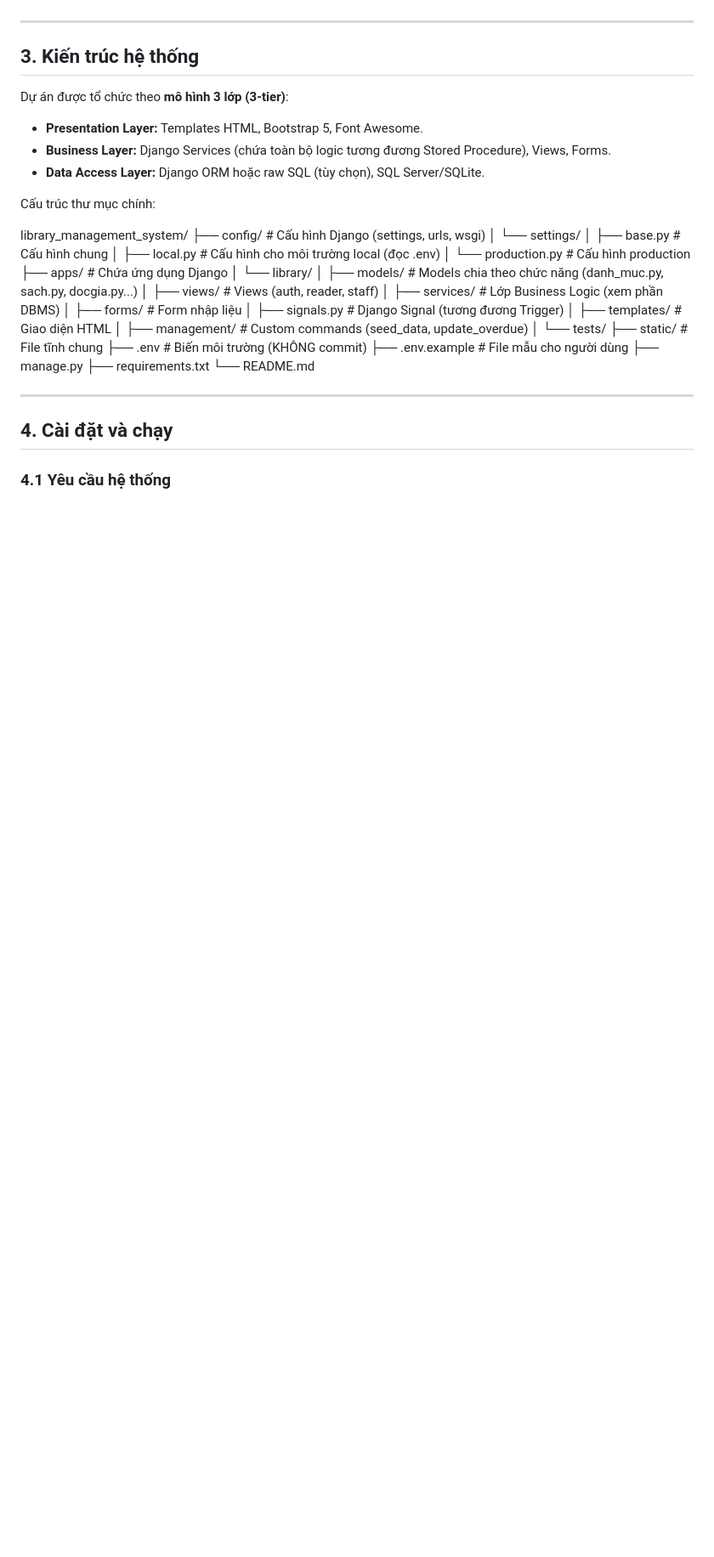
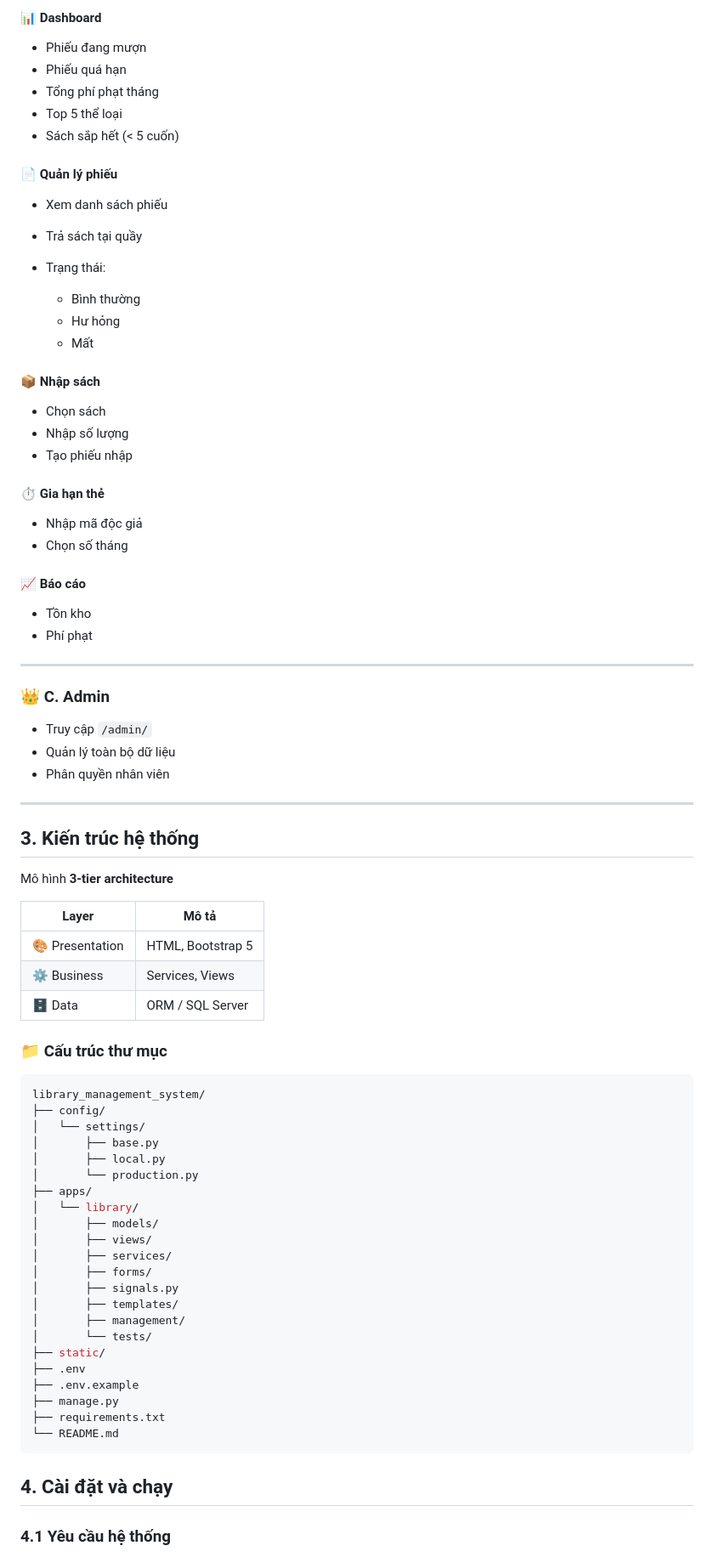
Before and after one commit to anhkhoa241/library-management, a Markdown page: README.md, the part around one of its changes. Shown at 85% size. Rendered like a GitHub page; blank space fills up the shorter version.

````diff
--- a/README.md
+++ b/README.md
@@ -54,40 +86,83 @@ Hệ thống giúp số hóa toàn bộ quy trình mượn/trả sách, quản l
+#### 📊 Dashboard
+
+* Phiếu đang mượn
+* Phiếu quá hạn
+* Tổng phí phạt tháng
+* Top 5 thể loại
+* Sách sắp hết (< 5 cuốn)
+
+#### 📄 Quản lý phiếu
+
+* Xem danh sách phiếu
+* Trả sách tại quầy
+* Trạng thái:
+
+  * Bình thường
+  * Hư hỏng
+  * Mất
+
+#### 📦 Nhập sách
+
+* Chọn sách
+* Nhập số lượng
+* Tạo phiếu nhập
+
+#### ⏱ Gia hạn thẻ
+
+* Nhập mã độc giả
+* Chọn số tháng
+
+#### 📈 Báo cáo
+
+* Tồn kho
+* Phí phạt
+
+---
+
+### 👑 C. Admin
+
+* Truy cập `/admin/`
+* Quản lý toàn bộ dữ liệu
+* Phân quyền nhân viên
 
 ---
 
 ## 3. Kiến trúc hệ thống
 
-Dự án được tổ chức theo **mô hình 3 lớp (3-tier)**:
-- **Presentation Layer:** Templates HTML, Bootstrap 5, Font Awesome.
-- **Business Layer:** Django Services (chứa toàn bộ logic tương đương Stored Procedure), Views, Forms.
-- **Data Access Layer:** Django ORM hoặc raw SQL (tùy chọn), SQL Server/SQLite.
+Mô hình **3-tier architecture**
 
-Cấu trúc thư mục chính:
+| Layer           | Mô tả             |
+| --------------- | ----------------- |
+| 🎨 Presentation | HTML, Bootstrap 5 |
+| ⚙️ Business     | Services, Views   |
+| 🗄 Data          | ORM / SQL Server  |
 
+### 📁 Cấu trúc thư mục
+
+```bash
 library_management_system/
-├── config/ # Cấu hình Django (settings, urls, wsgi)
-│ └── settings/
-│ ├── base.py # Cấu hình chung
-│ ├── local.py # Cấu hình cho môi trường local (đọc .env)
-│ └── production.py # Cấu hình production
-├── apps/ # Chứa ứng dụng Django
-│ └── library/
-│ ├── models/ # Models chia theo chức năng (danh_muc.py, sach.py, docgia.py...)
-│ ├── views/ # Views (auth, reader, staff)
-│ ├── services/ # Lớp Business Logic (xem phần DBMS)
-│ ├── forms/ # Form nhập liệu
-│ ├── signals.py # Django Signal (tương đương Trigger)
-│ ├── templates/ # Giao diện HTML
-│ ├── management/ # Custom commands (seed_data, update_overdue)
-│ └── tests/
-├── static/ # File tĩnh chung
-├── .env # Biến môi trường (KHÔNG commit)
-├── .env.example # File mẫu cho người dùng
+├── config/
+│   └── settings/
+│       ├── base.py
+│       ├── local.py
+│       └── production.py
+├── apps/
+│   └── library/
+│       ├── models/
+│       ├── views/
+│       ├── services/
+│       ├── forms/
+│       ├── signals.py
+│       ├── templates/
+│       ├── management/
+│       └── tests/
+├── static/
+├── .env
+├── .env.example
 ├── manage.py
 ├── requirements.txt
 └── README.md
-
-
----
+```
 
 ## 4. Cài đặt và chạy
 
````
Also changed, not shown: other parts of README.md (+102 -53 lines).
